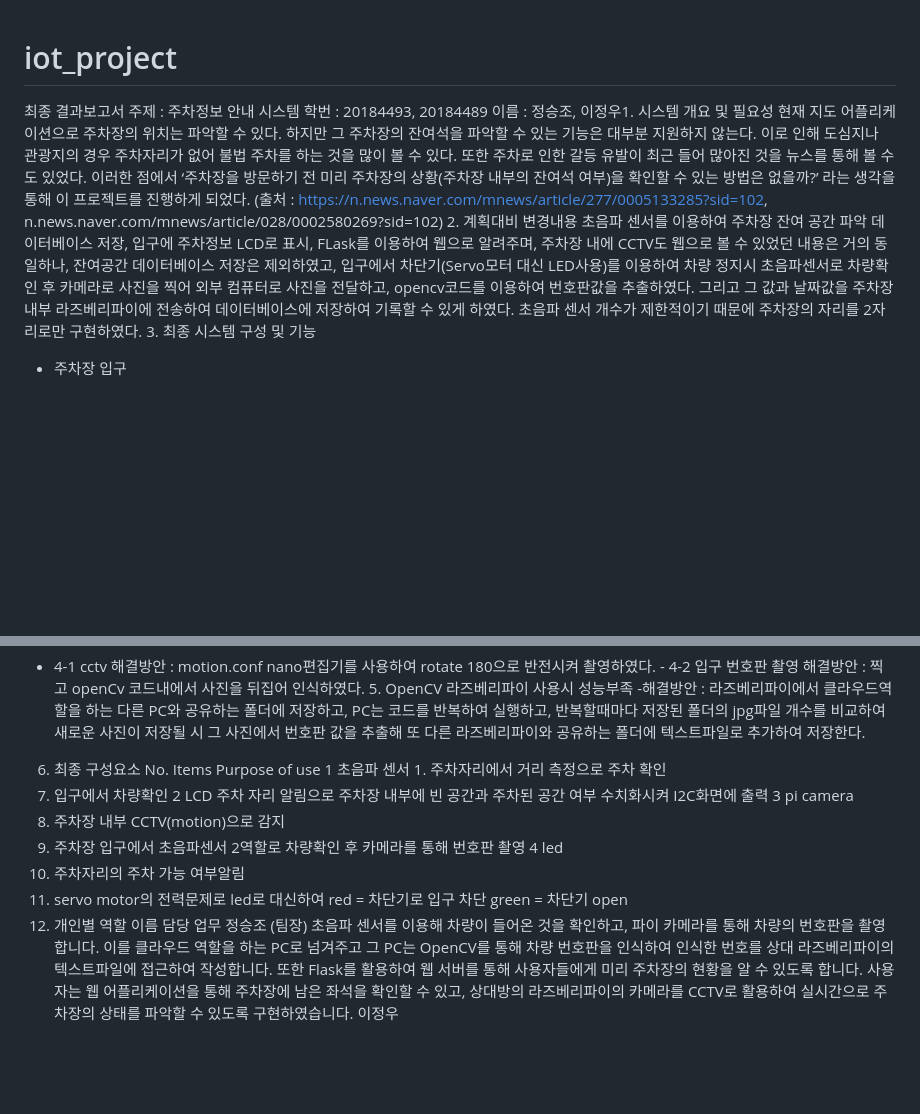
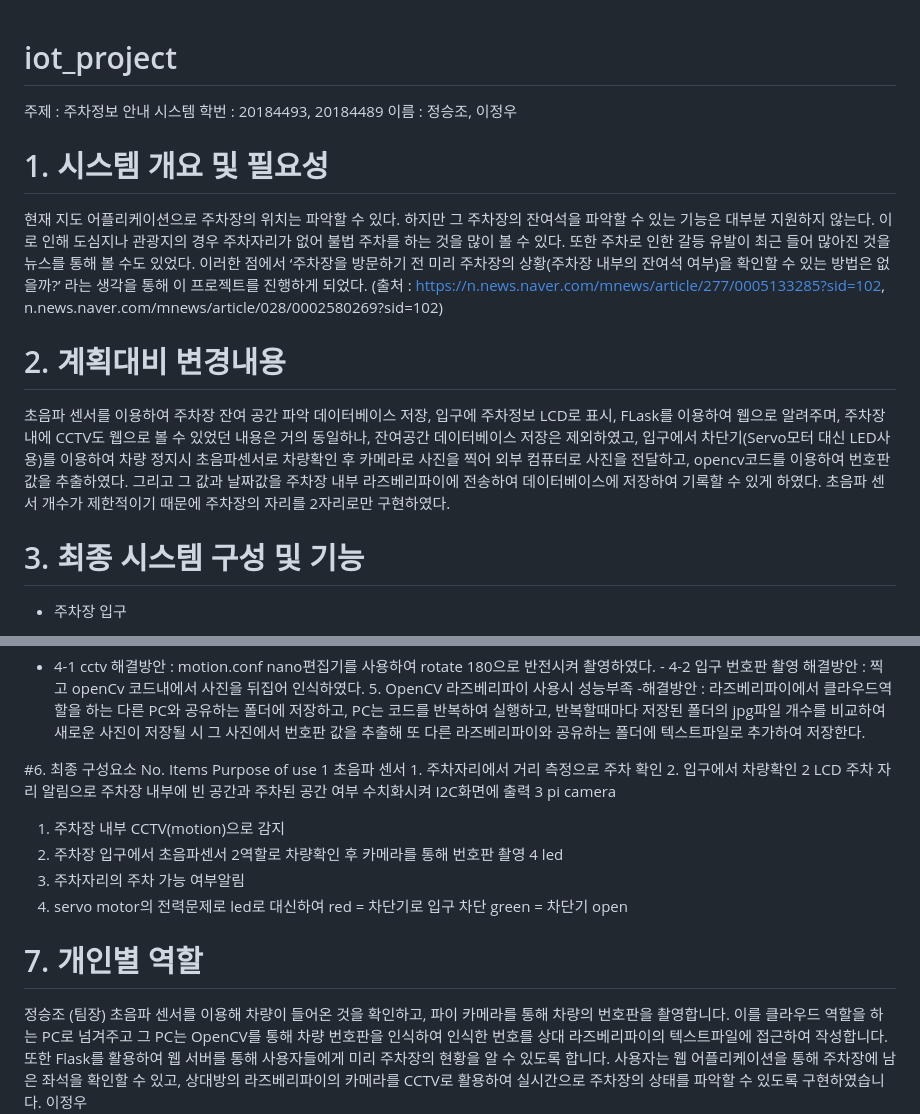
Before and after one commit to f1v3-dev/Parking-System, a Markdown page: README.md, 2 parts joined by grey strips. GitHub-like rendering; blank space fills up the shorter version.

```diff
--- a/README.md
+++ b/README.md
@@ -1,16 +1,20 @@
 # iot_project
 
-최종 결과보고서
 주제 : 주차정보 안내 시스템
 학번 : 20184493, 20184489
-이름 : 정승조, 이정우1. 시스템 개요 및 필요성
+이름 : 정승조, 이정우
+
+# 1. 시스템 개요 및 필요성
 현재 지도 어플리케이션으로 주차장의 위치는 파악할 수 있다. 하지만 그 주차장의 잔여석을 파악할 수 있는 기능은 대부분
 지원하지 않는다. 이로 인해 도심지나 관광지의 경우 주차자리가 없어 불법 주차를 하는 것을 많이 볼 수 있다. 또한 주차로
 인한 갈등 유발이 최근 들어 많아진 것을 뉴스를 통해 볼 수도 있었다. 이러한 점에서 ‘주차장을 방문하기 전 미리 주차장의 상황(주차장 내부의 잔여석 여부)을 확인할 수 있는 방법은 없을까?’ 라는 생각을 통해 이 프로젝트를 진행하게 되었다.
 (출처 : https://n.news.naver.com/mnews/article/277/0005133285?sid=102, n.news.naver.com/mnews/article/028/0002580269?sid=102)
-2. 계획대비 변경내용
+
+# 2. 계획대비 변경내용
 초음파 센서를 이용하여 주차장 잔여 공간 파악 데이터베이스 저장, 입구에 주차정보 LCD로 표시, FLask를 이용하여 웹으로 알려주며, 주차장 내에 CCTV도 웹으로 볼 수 있었던 내용은 거의 동일하나, 잔여공간 데이터베이스 저장은 제외하였고, 입구에서 차단기(Servo모터 대신 LED사용)를 이용하여 차량 정지시 초음파센서로 차량확인 후 카메라로 사진을 찍어 외부 컴퓨터로 사진을 전달하고, opencv코드를 이용하여 번호판값을 추출하였다. 그리고 그 값과
-날짜값을 주차장 내부 라즈베리파이에 전송하여 데이터베이스에 저장하여 기록할 수 있게 하였다. 초음파 센서 개수가 제한적이기 때문에 주차장의 자리를 2자리로만 구현하였다. 3. 최종 시스템 구성 및 기능
+날짜값을 주차장 내부 라즈베리파이에 전송하여 데이터베이스에 저장하여 기록할 수 있게 하였다. 초음파 센서 개수가 제한적이기 때문에 주차장의 자리를 2자리로만 구현하였다.
+
+# 3. 최종 시스템 구성 및 기능
 - 주차장 입구
 1. 차량 입구 진입시 차단기 앞에 정지
 2. 초음파 센서로 감지후 사진 촬영
@@ -59,7 +66,9 @@ HTML에서 CCTV로 주차장 상황을 알 수 있고, 주차 공간도 파악
 반복하여 실행하고, 반복할때마다 저장된 폴더의 jpg파일 개수를 비교하여 새로운 사진이 저장될 시 그
 사진에서 번호판 값을 추출해 또 다른 라즈베리파이와 공유하는 폴더에 텍스트파일로 추가하여
 저장한다.
-6. 최종 구성요소
+
+
+#6. 최종 구성요소
 No. Items Purpose of use
 1 초음파 센서 1. 주차자리에서 거리 측정으로 주차 확인
 2. 입구에서 차량확인
@@ -74,8 +83,8 @@ No. Items Purpose of use
 2. servo motor의 전력문제로 led로 대신하여
 red = 차단기로 입구 차단
 green = 차단기 open
-7. 개인별 역할
-이름 담당 업무
+
+# 7. 개인별 역할
 정승조 (팀장)
 초음파 센서를 이용해 차량이 들어온 것을 확인하고, 파이 카메라를 통해 차량의 번호판을 촬영합니다. 이를 클라우드 역할을 하는 PC로 넘겨주고 그
 PC는 OpenCV를 통해 차량 번호판을 인식하여 인식한 번호를 상대 라즈베리파이의 텍스트파일에 접근하여 작성합니다. 또한 Flask를 활용하여 웹 서버를 통해 사용자들에게 미리 주차장의 현황을
```
Also changed, not shown: other parts of README.md (+5 -2 lines).
